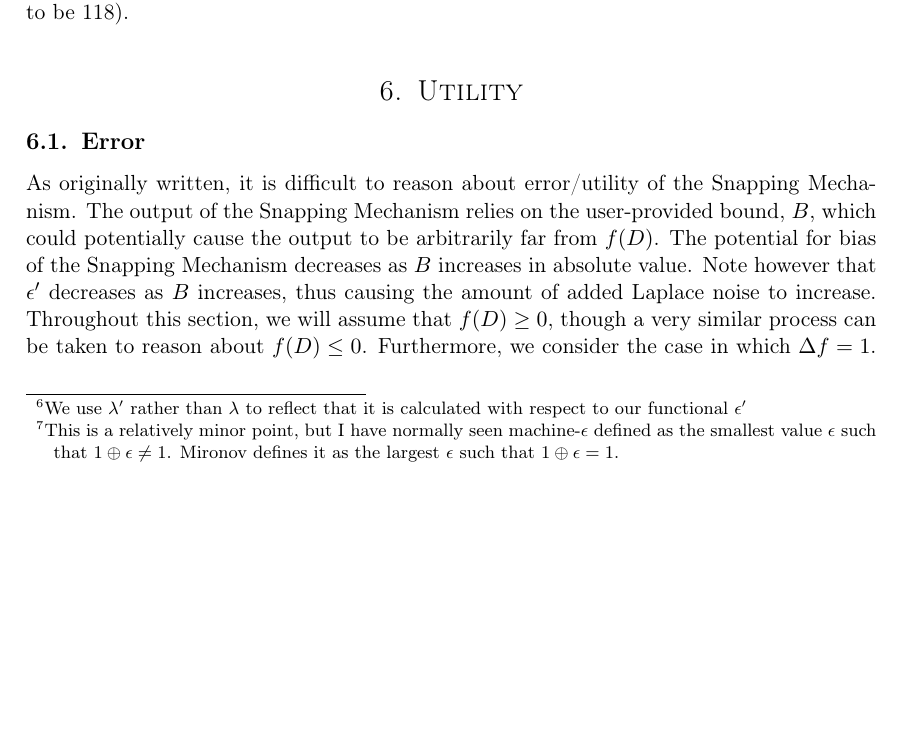
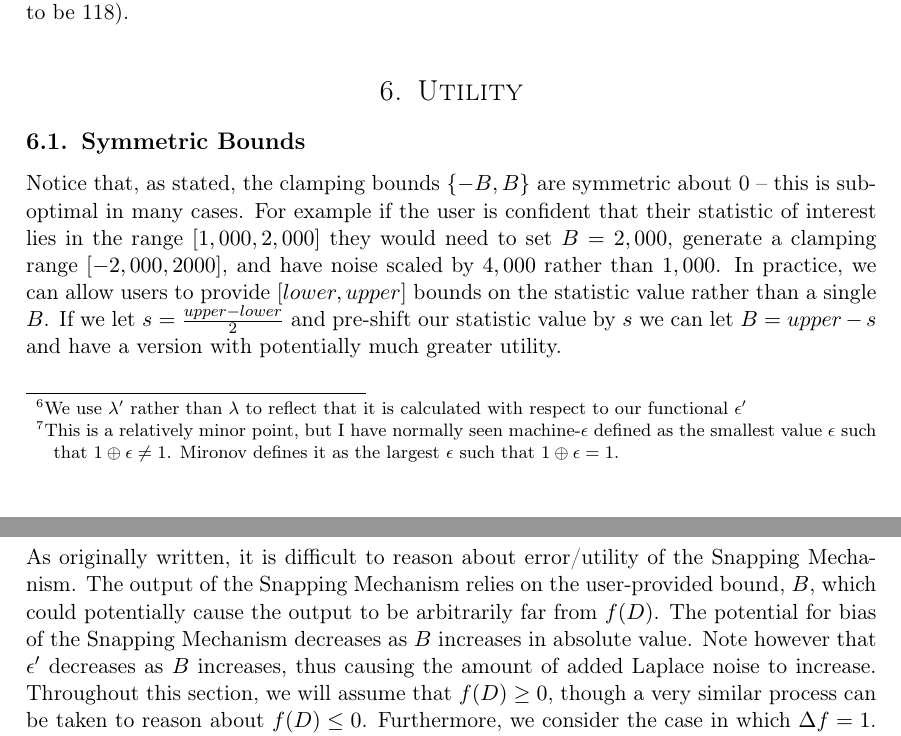
Before and after one commit to ctcovington/floating_point, a LaTeX document (snapping_mechanism/notes/snapping_implementation_notes.tex): part of page 5 of 17 before the commit and two parts of pages 5 and 6 of 17 after it, the two joined at a grey line, cut so that both start at the same text, the shorter picture padded with empty space. Compiled offline with pdfLaTeX.

Commit message:
clarify bound symmetry and accuracy calculations

```diff
--- a/snapping_mechanism/notes/snapping_implementation_notes.tex
+++ b/snapping_mechanism/notes/snapping_implementation_notes.tex
@@ -153,6 +153,15 @@ This $\epsilon'$ is what will be used in the parameterization in the Laplace wit
 
 \section{Utility}
 \label{sec:utility}
+
+\subsection{Symmetric Bounds}
+\label{subsec:symmetric_bounds}
+Notice that, as stated, the clamping bounds $\{-B, B\}$ are symmetric about 0 -- this is sub-optimal in many cases.
+For example if the user is confident that their statistic of interest lies in the range $[1,000, 2,000]$ they
+would need to set $B = 2,000$, generate a clamping range $[-2,000, 2000]$, and have noise scaled by $4,000$
+rather than $1,000$. In practice, we can allow users to provide $[lower, upper]$ bounds on the statistic value rather
+than a single $B$. If we let $s = \frac{upper - lower}{2}$ and pre-shift our statistic value by $s$ we can let
+$B = upper - s$ and have a version with potentially much greater utility.
 
 \subsection{Error}
 \label{subsec:error}
```
Also changed, not shown: snapping_mechanism/notes/snapping_implementation_notes.pdf, snapping_mechanism/notes/snapping_implementation_notes.tex (7 more changed lines).
